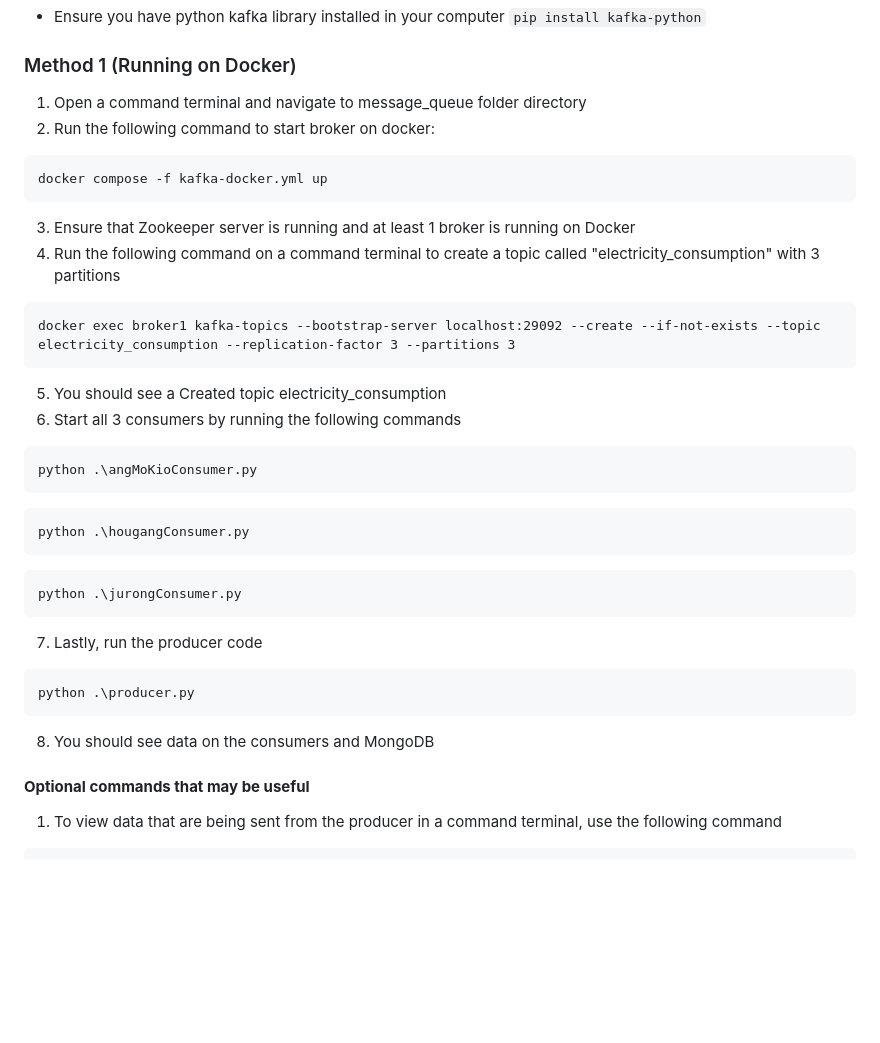
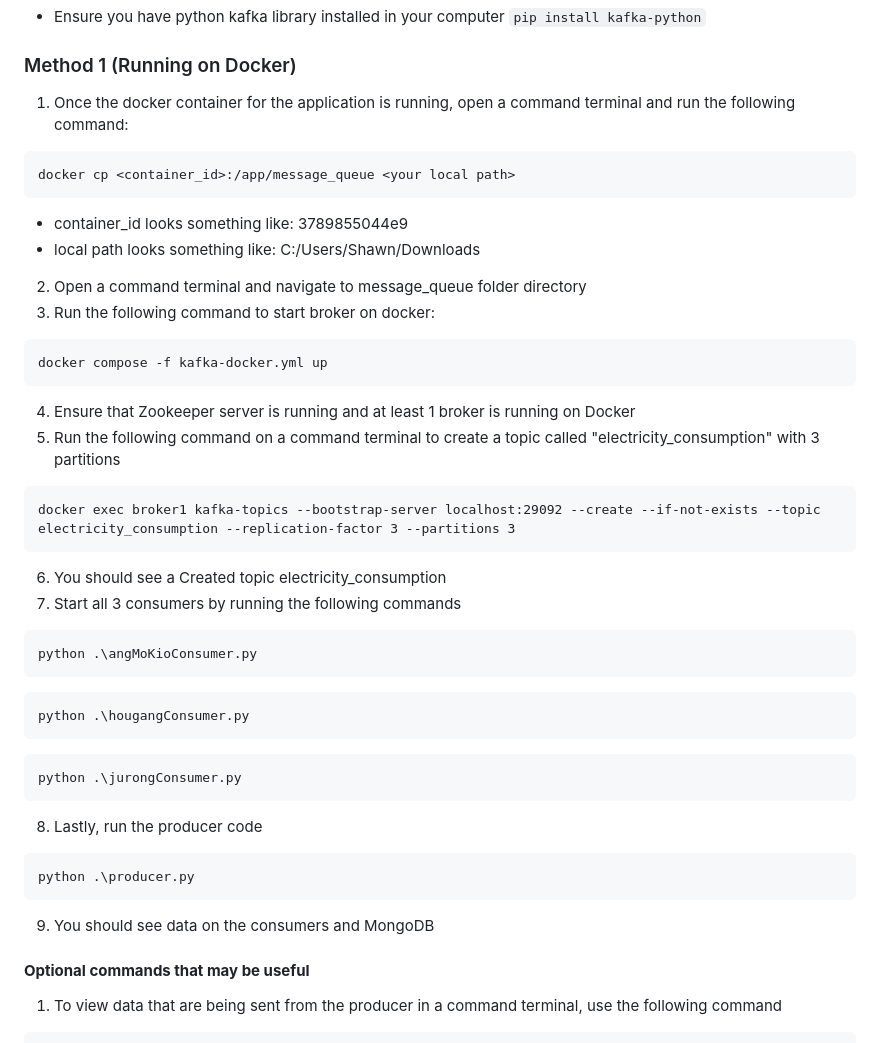
Before and after one commit to singthaitan/3004Cloud, a Markdown page: README.md, the part around the change. Rendered like a GitHub page; blank space fills up the shorter version.

Commit message:
Updated readme for message queue

````diff
--- a/README.md
+++ b/README.md
@@ -56,18 +56,24 @@ http://localhost:5000
 ## To run message queue
 - Ensure you have python kafka library installed in your computer ```pip install kafka-python```
 ### Method 1 (Running on Docker)
-1. Open a command terminal and navigate to message_queue folder directory
-2. Run the following command to start broker on docker:
+1. Once the docker container for the application is running, open a command terminal and run the following command:
+```
+docker cp <container_id>:/app/message_queue <your local path>
+```
+- container_id looks something like: 3789855044e9
+- local path looks something like: C:/Users/Shawn/Downloads
+2. Open a command terminal and navigate to message_queue folder directory
+3. Run the following command to start broker on docker:
 ```
 docker compose -f kafka-docker.yml up
 ```
-3. Ensure that Zookeeper server is running and at least 1 broker is running on Docker
-4. Run the following command on a command terminal to create a topic called "electricity_consumption" with 3 partitions
+4. Ensure that Zookeeper server is running and at least 1 broker is running on Docker
+5. Run the following command on a command terminal to create a topic called "electricity_consumption" with 3 partitions
 ```
 docker exec broker1 kafka-topics --bootstrap-server localhost:29092 --create --if-not-exists --topic electricity_consumption --replication-factor 3 --partitions 3
 ```
-5. You should see a Created topic electricity_consumption
-6. Start all 3 consumers by running the following commands
+6. You should see a Created topic electricity_consumption
+7. Start all 3 consumers by running the following commands
 ```
 python .\angMoKioConsumer.py
 ```
@@ -77,11 +83,11 @@ python .\hougangConsumer.py
 ```
 python .\jurongConsumer.py
 ```
-7. Lastly, run the producer code
+8. Lastly, run the producer code
 ```
 python .\producer.py
 ```
-8. You should see data on the consumers and MongoDB
+9. You should see data on the consumers and MongoDB
 
 
 #### <b>Optional commands that may be useful</b>
````
